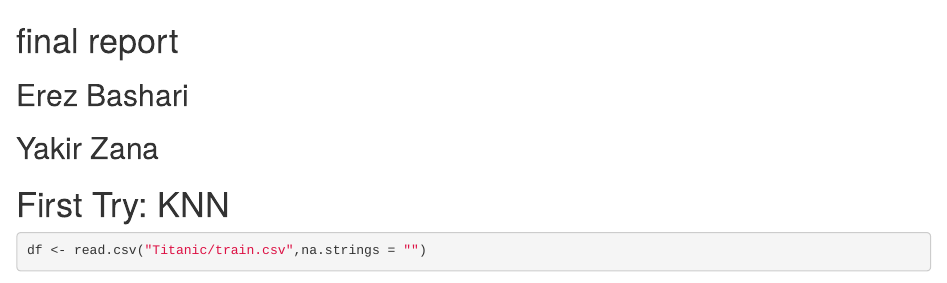
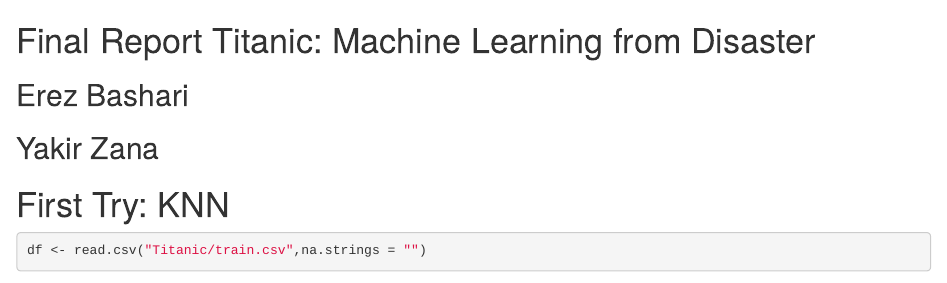
Before and after one commit to erezbash/data-science-ex2, an R Markdown document (ex2_final.Rmd): the page in a window 1100 px wide, from its top. Rendered offline with R 4.5, knitr and Pandoc, with nearby package versions; some code elsewhere in the file could not run offline.

Commit message:
Update ex2_final.Rmd

```diff
--- a/ex2_final.Rmd
+++ b/ex2_final.Rmd
@@ -1,4 +1,4 @@
-# final report
+# Final Report Titanic: Machine Learning from Disaster
 ## Erez Bashari
 ## Yakir Zana
 
```
